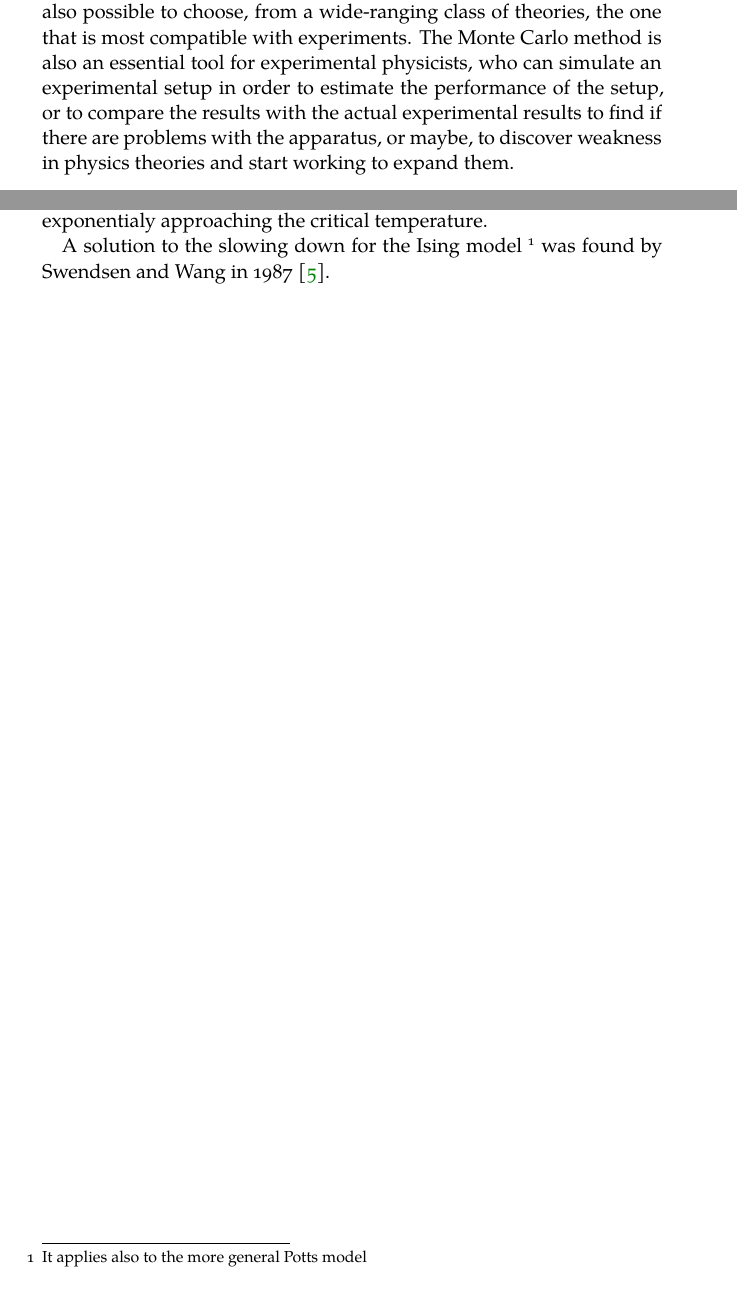
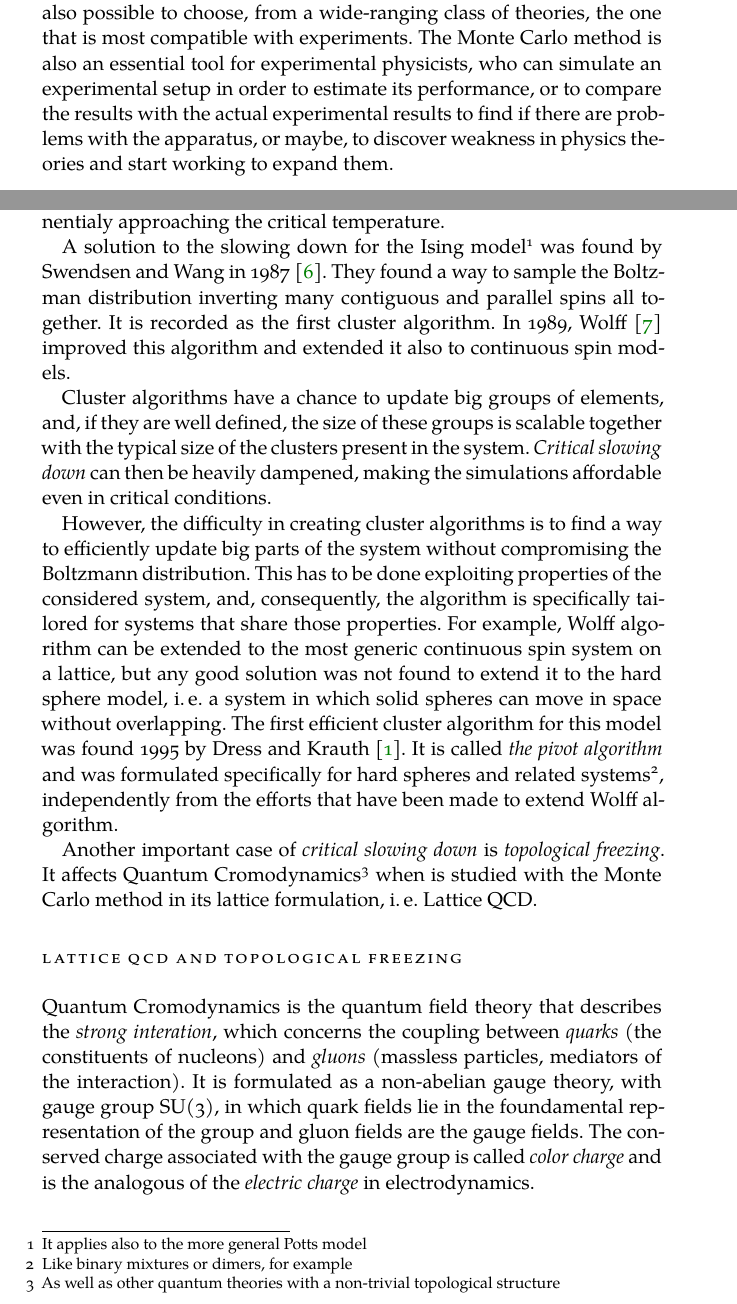
Before and after one commit to dgiannelli/master_thesis, a LaTeX thesis (thesis.tex, which reads classicthesis-config.tex, front_back_matter/preface.tex): two parts of pages 9 and 11 of 33, joined at a grey line, cut so that both start at the same text. Compiled offline with XeLaTeX; a missing font is replaced by an installed copy or a similar font.

Commit message:
preface preface

```diff
--- a/classicthesis-config.tex
+++ b/classicthesis-config.tex
@@ -55,10 +55,10 @@
 % Setup, finetuning, and useful commands
 % ********************************************************************
 \providecommand{\mLyX}{L\kern-.1667em\lower.25em\hbox{Y}\kern-.125emX\@}
-\newcommand{\ie}{i.\,e.}
-\newcommand{\Ie}{I.\,e.}
-\newcommand{\eg}{e.\,g.}
-\newcommand{\Eg}{E.\,g.}
+\newcommand{\ie}{i.\,e.\xspace}
+\newcommand{\Ie}{I.\,e.\xspace}
+\newcommand{\eg}{e.\,g.\xspace}
+\newcommand{\Eg}{E.\,g.\xspace}
 % ****************************************************************************************************
 
 
--- a/front_back_matter/preface.tex
+++ b/front_back_matter/preface.tex
@@ -23,7 +23,7 @@ From pseudorandom numbers, it is possible to sample sequences of real numbers th
 The applications of this principle are very broad: from numerical approximations of integrals and differential equations, to simulation of events that have a probabilistic nature.
 
 The impact on Physics was enormous. Theoretical physicists not only have a powerful method to compute the predictions of a theory, but is also possible to choose, from a wide-ranging class of theories, the one that is most compatible with experiments.
-The Monte Carlo method is also an essential tool for experimental physicists, who can simulate an experimental setup in order to estimate the performance of the setup, or to compare the results with the actual experimental results to find if there are problems with the apparatus, or maybe, to discover weakness in physics theories and start working to expand them.
+The Monte Carlo method is also an essential tool for experimental physicists, who can simulate an experimental setup in order to estimate its performance, or to compare the results with the actual experimental results to find if there are problems with the apparatus, or maybe, to discover weakness in physics theories and start working to expand them.
 
 \section*{From local algorithms to cluster algorithms}
 A class of problems in which the Monte Carlo method shines is the integral in a very high number of dimensions.
@@ -67,7 +67,40 @@ Updating the spins one per time makes very unlikely that a whole cluster can be
 and this problem gets worse when the cluster size increases.
 This is the \emph{critical slowing down}: the correlation length between the configurations increases exponentialy approaching the critical temperature.
 
-A solution to the slowing down for the Ising model \footnote{It applies also to the more general Potts model} was found by Swendsen and Wang in 1987 \cite{swendsen-wang:1987}.
+A solution to the slowing down for the Ising model\footnote{It applies also to the more general Potts model} was found by Swendsen and Wang in 1987 \cite{swendsen-wang:1987}.
+They found a way to sample the Boltzman distribution inverting many contiguous and parallel spins all together.
+It is recorded as the first cluster algorithm.
+In 1989, Wolff \cite{wolff:1989} improved this algorithm and extended it also to continuous spin models.
+
+Cluster algorithms have a chance to update big groups of elements, and, if they are well defined,
+the size of these groups is scalable together with the typical size of the clusters present in the system.
+\emph{Critical slowing down} can then be heavily dampened, making the simulations affordable even in critical conditions.
+
+However, the difficulty in creating cluster algorithms is to find a way to efficiently update big parts of the system without compromising the Boltzmann distribution.
+This has to be done exploiting properties of the considered system, and, consequently, the algorithm is specifically tailored for systems that share those properties.
+For example, Wolff algorithm can be extended to the most generic continuous spin system on a lattice,
+but any good solution was not found to extend it to the hard sphere model,
+\ie a system in which solid spheres can move in space without overlapping.
+The first efficient cluster algorithm for this model was found 1995 by Dress and Krauth \cite{dress-krauth:1995}.
+It is called \emph{the pivot algorithm} and was formulated specifically for hard spheres and related systems\footnote{Like binary mixtures or dimers, for example},
+independently from the efforts that have been made to extend Wolff algorithm.
+
+Another important case of \emph{critical slowing down} is \emph{topological freezing}.
+It affects Quantum Cromodynamics\footnote{As well as other quantum theories with a non-trivial topological structure}
+when is studied with the Monte Carlo method in its lattice formulation, \ie Lattice QCD.
+
+\section*{Lattice QCD and topological freezing}
+Quantum Cromodynamics is the quantum field theory that describes the \emph{strong interation},
+which concerns the coupling between \emph{quarks} (the constituents of nucleons) and \emph{gluons} (massless particles, mediators of the interaction).
+It is formulated as a non-abelian gauge theory, with gauge group SU(3),
+in which quark fields lie in the foundamental representation of the group and gluon fields are the gauge fields.
+The conserved charge associated with the gauge group is called \emph{color charge} and is the analogous of the \emph{electric charge} in electrodynamics.
+
+
+
+
+
+
 
 
 
```
Also changed, not shown: bibliography.bib (+0 -28 lines), thesis.tex (+1 -1 lines), front_back_matter/preface.tex (4 more changed lines).
